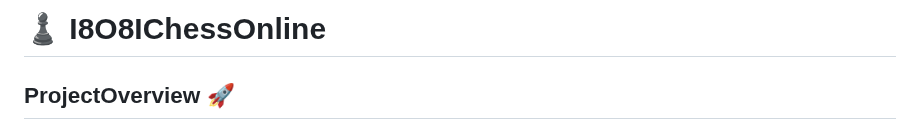
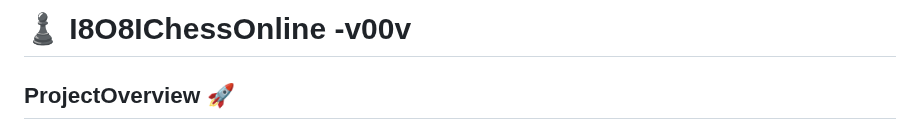
Before and after one commit to i8o8i-Developer/ChessOnline, a Markdown page: README.md, the part around the change. Rendered like a GitHub page.

Commit message:
Update Project Title To Include Version Number

```diff
--- a/README.md
+++ b/README.md
@@ -1,4 +1,4 @@
-# ♟️ I8O8IChessOnline
+# ♟️ I8O8IChessOnline -v00v
 
 ## ProjectOverview 🚀
 
```
